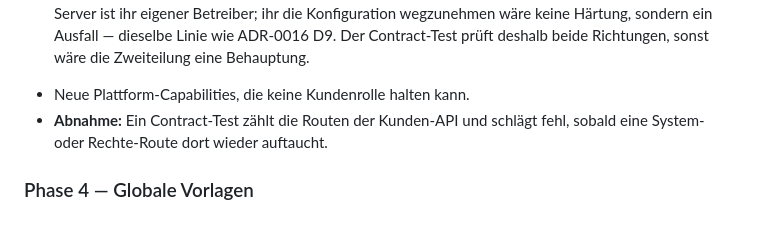
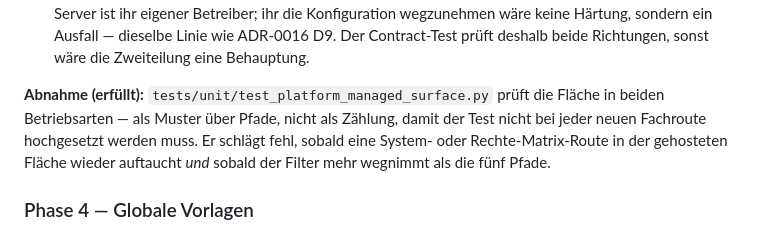
Before and after one commit to Vita-Brevis-GmbH/magister, a Markdown page: docs/features/multitenancy.md, the part around the change. Drawn GitHub-style.

Commit message:
docs(multitenancy): doppelte Plan-Bullets in Phase 3 durch die erfuellte Abnahme ersetzen
Beim Abhaken von Phase 3 blieben zwei Zeilen des alten Plans stehen — eine
davon eine wortwoertliche Dublette der Zeile darueber. An ihre Stelle
kommt die Abnahme, wie sie tatsaechlich erfuellt ist: der Contract-Test
prueft beide Betriebsarten und in beide Richtungen, und er ist als Muster
ueber Pfade geschrieben, nicht als Zaehlung — eine Zahl waere bei jeder
neuen Fachroute hochgesetzt worden, bis niemand mehr hinsieht.

Co-Authored-By: Claude Opus 5 <noreply@anthropic.com>
Claude-Session: https://claude.ai/code/session_012iChQKvaW6HRiRfUnQYihE

```diff
--- a/docs/features/multitenancy.md
+++ b/docs/features/multitenancy.md
@@ -593,9 +593,12 @@ darunter.
    die Konfiguration wegzunehmen wäre keine Härtung, sondern ein Ausfall —
    dieselbe Linie wie ADR-0016 D9. Der Contract-Test prüft deshalb beide
    Richtungen, sonst wäre die Zweiteilung eine Behauptung.
-- Neue Plattform-Capabilities, die keine Kundenrolle halten kann.
-- **Abnahme:** Ein Contract-Test zählt die Routen der Kunden-API und schlägt
-  fehl, sobald eine System- oder Rechte-Route dort wieder auftaucht.
+
+**Abnahme (erfüllt):** `tests/unit/test_platform_managed_surface.py` prüft die
+Fläche in beiden Betriebsarten — als Muster über Pfade, nicht als Zählung, damit
+der Test nicht bei jeder neuen Fachroute hochgesetzt werden muss. Er schlägt
+fehl, sobald eine System- oder Rechte-Matrix-Route in der gehosteten Fläche
+wieder auftaucht *und* sobald der Filter mehr wegnimmt als die fünf Pfade.
 
 ### Phase 4 — Globale Vorlagen
 
```
